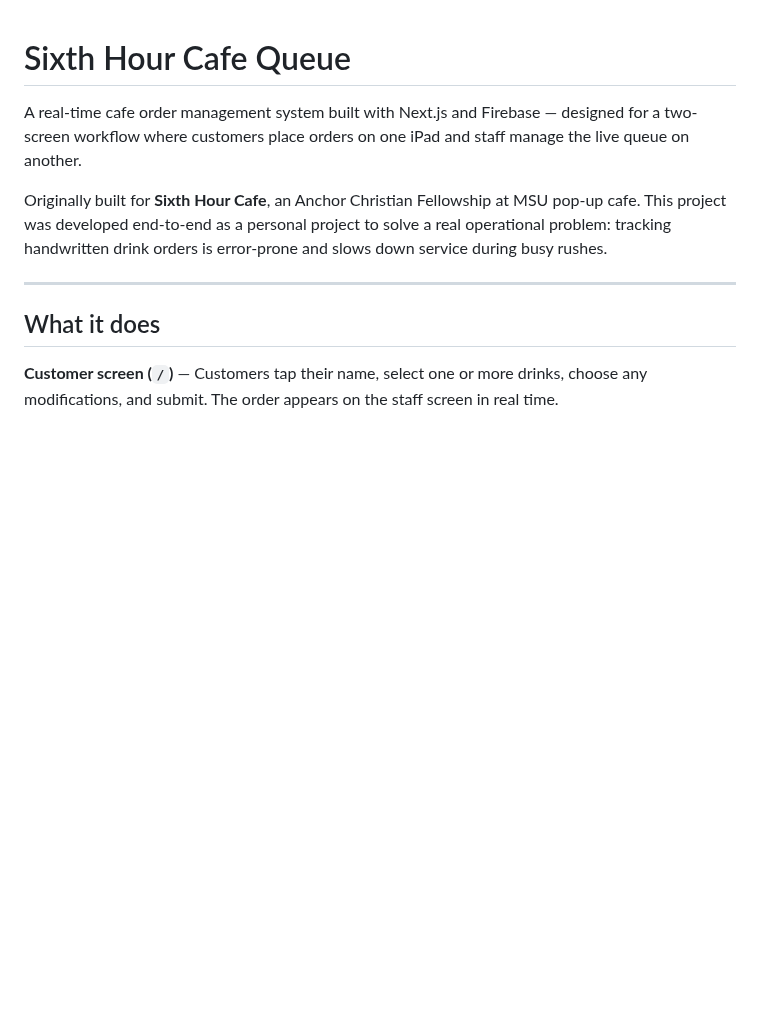
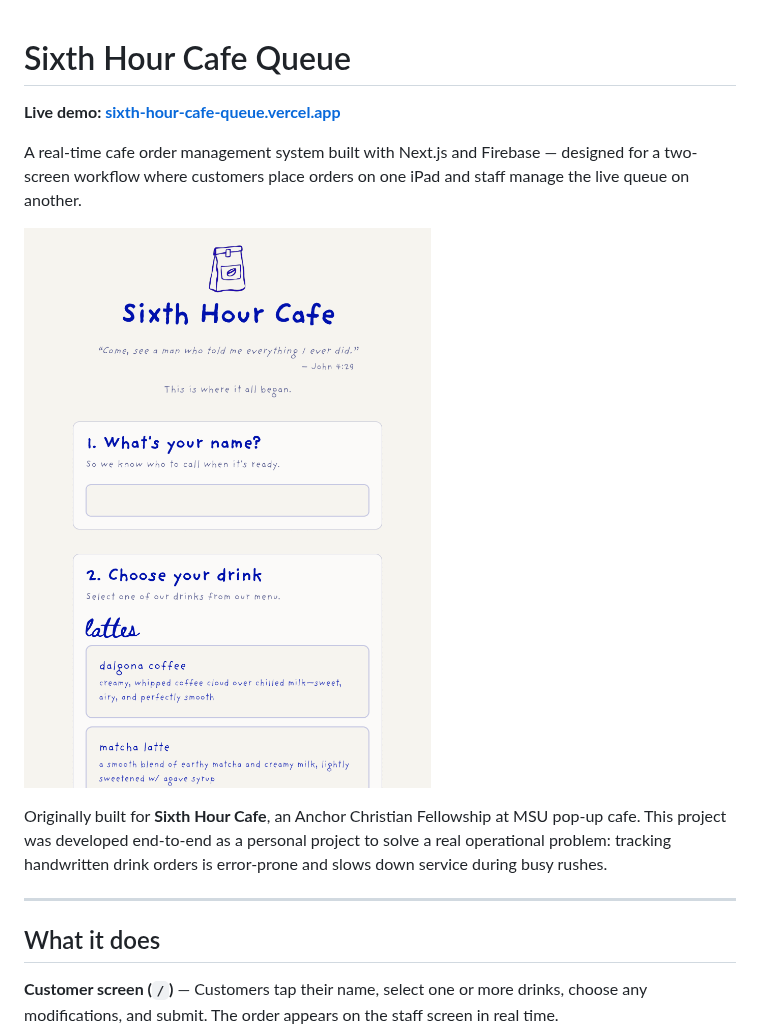
Before and after one commit to minchoi1124/Sixth-Hour-Cafe-Queue, a Markdown page: README.md, the part around the change. Rendered like a GitHub page; pictures changed too: docs/screenshots/demo.gif (added); blank space fills up the shorter version.

Commit message:
docs: add live demo link and animated GIF to README
Co-Authored-By: Claude Sonnet 4.6 <noreply@anthropic.com>

```diff
--- a/README.md
+++ b/README.md
@@ -1,6 +1,10 @@
 # Sixth Hour Cafe Queue
 
+**Live demo: [sixth-hour-cafe-queue.vercel.app](https://sixth-hour-cafe-queue.vercel.app)**
+
 A real-time cafe order management system built with Next.js and Firebase — designed for a two-screen workflow where customers place orders on one iPad and staff manage the live queue on another.
+
+![Demo: customer places an order, staff queue updates instantly](docs/screenshots/demo.gif)
 
 Originally built for **Sixth Hour Cafe**, an Anchor Christian Fellowship at MSU pop-up cafe. This project was developed end-to-end as a personal project to solve a real operational problem: tracking handwritten drink orders is error-prone and slows down service during busy rushes.
 
```
Also changed, not shown: docs/screenshots/frame1_customer.png (added), docs/screenshots/frame2_drink_selected.png (added), docs/screenshots/frame3_confirmed.png (added), docs/screenshots/frame4_staff_queue.png (added).
